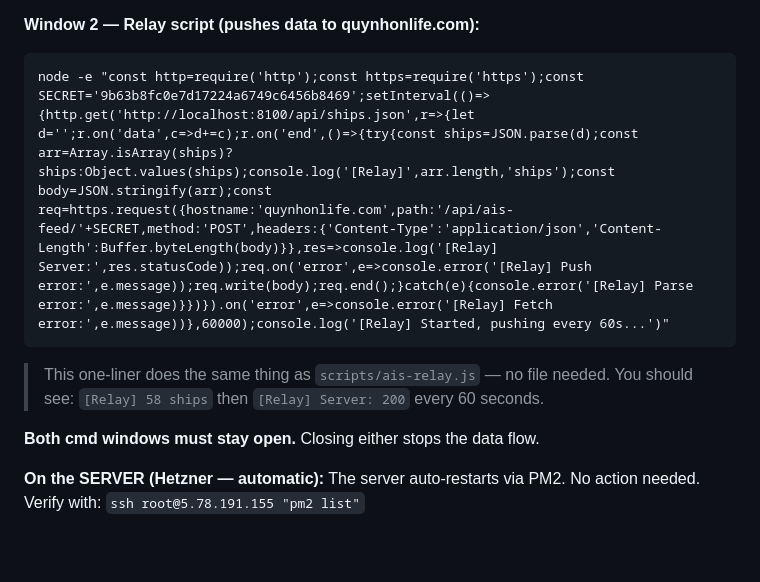
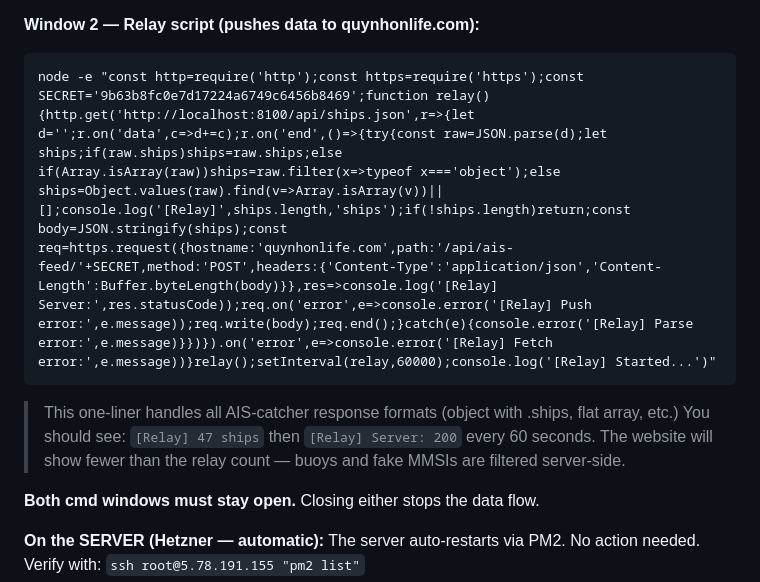
Before and after one commit to clubbah/quynhon-boat-app, a Markdown page: CLAUDE.md, the part around the change. Drawn GitHub-style; blank space fills up the shorter version.

Commit message:
docs: fix relay one-liner to handle AIS-catcher response format
The old relay assumed a flat array. AIS-catcher returns {ships:[...]}
or mixed formats. Updated one-liner handles all variants.

Co-Authored-By: claude-flow <ruv@ruv.net>

````diff
--- a/CLAUDE.md
+++ b/CLAUDE.md
@@ -106,10 +106,11 @@ AIS-catcher.exe -N 8100
 
 **Window 2 — Relay script (pushes data to quynhonlife.com):**
 ```
-node -e "const http=require('http');const https=require('https');const SECRET='9b63b8fc0e7d17224a6749c6456b8469';setInterval(()=>{http.get('http://localhost:8100/api/ships.json',r=>{let d='';r.on('data',c=>d+=c);r.on('end',()=>{try{const ships=JSON.parse(d);const arr=Array.isArray(ships)?ships:Object.values(ships);console.log('[Relay]',arr.length,'ships');const body=JSON.stringify(arr);const req=https.request({hostname:'quynhonlife.com',path:'/api/ais-feed/'+SECRET,method:'POST',headers:{'Content-Type':'application/json','Content-Length':Buffer.byteLength(body)}},res=>console.log('[Relay] Server:',res.statusCode));req.on('error',e=>console.error('[Relay] Push error:',e.message));req.write(body);req.end();}catch(e){console.error('[Relay] Parse error:',e.message)}})}).on('error',e=>console.error('[Relay] Fetch error:',e.message))},60000);console.log('[Relay] Started, pushing every 60s...')"
+node -e "const http=require('http');const https=require('https');const SECRET='9b63b8fc0e7d17224a6749c6456b8469';function relay(){http.get('http://localhost:8100/api/ships.json',r=>{let d='';r.on('data',c=>d+=c);r.on('end',()=>{try{const raw=JSON.parse(d);let ships;if(raw.ships)ships=raw.ships;else if(Array.isArray(raw))ships=raw.filter(x=>typeof x==='object');else ships=Object.values(raw).find(v=>Array.isArray(v))||[];console.log('[Relay]',ships.length,'ships');if(!ships.length)return;const body=JSON.stringify(ships);const req=https.request({hostname:'quynhonlife.com',path:'/api/ais-feed/'+SECRET,method:'POST',headers:{'Content-Type':'application/json','Content-Length':Buffer.byteLength(body)}},res=>console.log('[Relay] Server:',res.statusCode));req.on('error',e=>console.error('[Relay] Push error:',e.message));req.write(body);req.end();}catch(e){console.error('[Relay] Parse error:',e.message)}})}).on('error',e=>console.error('[Relay] Fetch error:',e.message))}relay();setInterval(relay,60000);console.log('[Relay] Started...')"
 ```
-> This one-liner does the same thing as `scripts/ais-relay.js` — no file needed.
-> You should see: `[Relay] 58 ships` then `[Relay] Server: 200` every 60 seconds.
+> This one-liner handles all AIS-catcher response formats (object with .ships, flat array, etc.)
+> You should see: `[Relay] 47 ships` then `[Relay] Server: 200` every 60 seconds.
+> The website will show fewer than the relay count — buoys and fake MMSIs are filtered server-side.
 
 **Both cmd windows must stay open.** Closing either stops the data flow.
 
````
